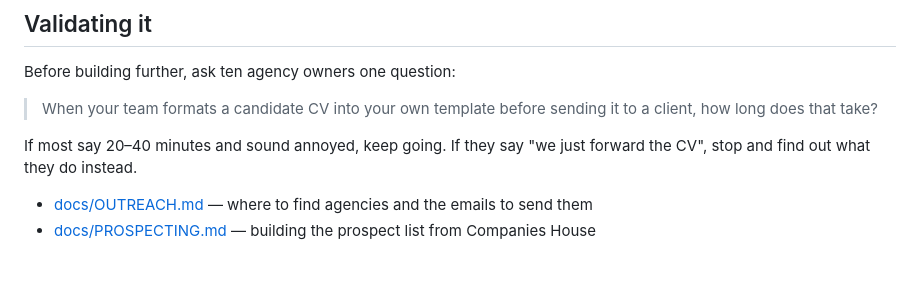
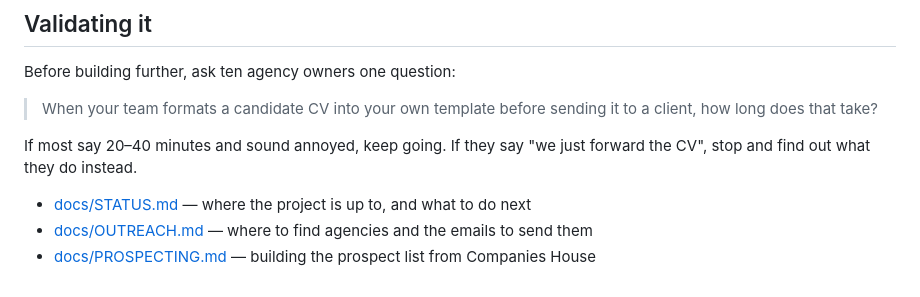
Before and after one commit to kapoordeepanshu/sendout, a Markdown page: README.md, the part around the change. Drawn GitHub-style.

Commit message:
Add a status doc: what works, what is not built, and the next step

```diff
--- a/README.md
+++ b/README.md
@@ -225,5 +225,6 @@ Before building further, ask ten agency owners one question:
 If most say 20–40 minutes and sound annoyed, keep going. If they say "we just forward the CV",
 stop and find out what they do instead.
 
+- [docs/STATUS.md](docs/STATUS.md) — where the project is up to, and what to do next
 - [docs/OUTREACH.md](docs/OUTREACH.md) — where to find agencies and the emails to send them
 - [docs/PROSPECTING.md](docs/PROSPECTING.md) — building the prospect list from Companies House
```
Also changed, not shown: docs/STATUS.md (added, +73 -0 lines).
